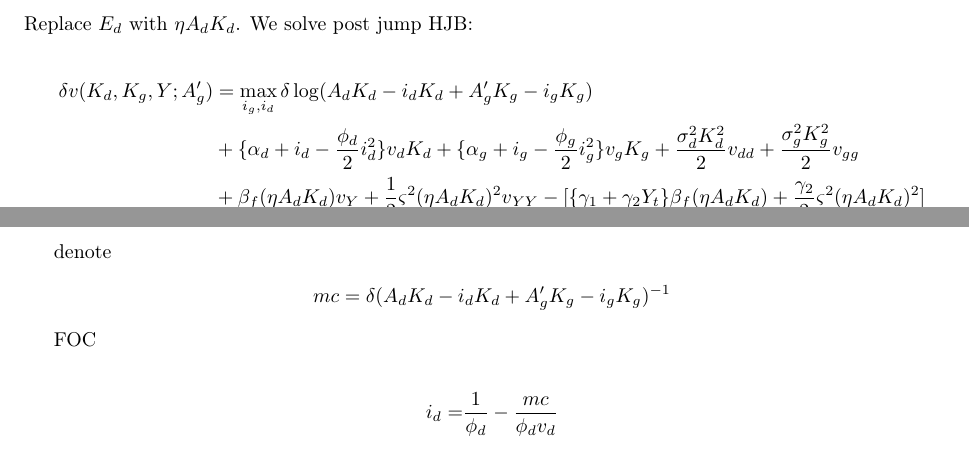
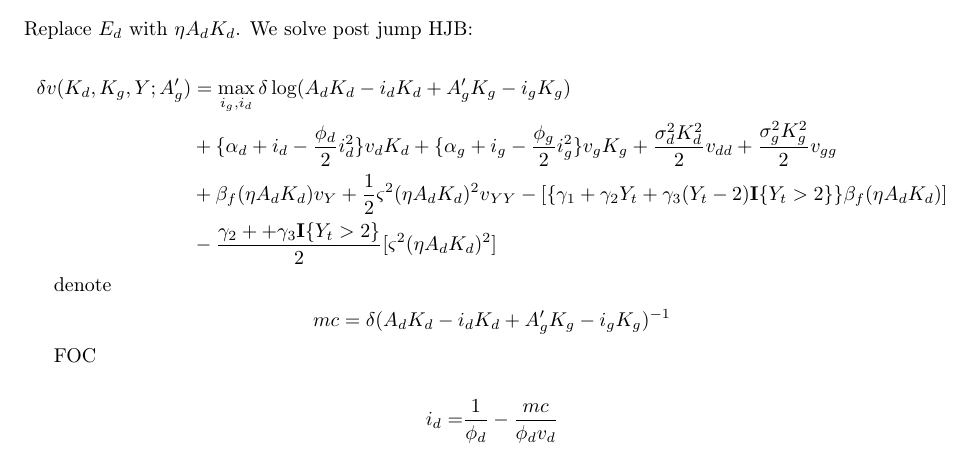
Before and after one commit to binchengecon/TwoCapital, a LaTeX document (write-ups/write-up.tex): two parts of pages 2 and 3 of 7 before the commit and part of page 2 of 6 after it, the two joined at a grey line, cut so that both start at the same text. Compiled offline with pdfLaTeX.

Commit message:
add extra curvature to write up

```diff
--- a/write-ups/write-up.tex
+++ b/write-ups/write-up.tex
@@ -127,7 +134,13 @@ We solve post jump HJB:
 \begin{align*}
 	\delta v(K_{d}, K_{g}, Y; A_g') & =\max_{i_{g},i_{d} }\delta \log(A_dK_d - i_dK_d + A_g'K_g - i_gK_g  ) \\
 	& +\{\alpha_{d}+i_{d}-\frac{\phi_{d}}{2}i_{d}^{2}\}v_{d}K_{d}+\{\alpha_{g}+i_{g}-\frac{\phi_{g}}{2}i_{g}^{2}\}v_{g}K_{g}+\frac{\sigma_{d}^{2}K_{d}^{2}}{2}v_{dd}+\frac{\sigma_{g}^{2}K_{g}^{2}}{2}v_{gg}\\
-	& +\beta_{f} (\eta A_d K_d )v_{Y}+\frac{1}{2}\varsigma^{2}(\eta A_d  K_d)^{2}v{}_{YY} - [\{\gamma_{1}+\gamma_{2}Y_{t}\}\beta_{f}(\eta A_d K_d)+\frac{\gamma_2}{2}\varsigma^{2}(\eta A_d K_d)^{2}]
+	& +\beta_{f} (\eta A_d K_d )v_{Y}+\frac{1}{2}\varsigma^{2}(\eta A_d  K_d)^{2}v{}_{YY} - [\{\gamma_{1}+\gamma_{2}Y_{t}+ \gamma_3 (Y_t - 2) \mathbf
+ {I} \{Y_t > 2
+ \}\}\beta_{f}(\eta A_d K_d)]\\
+ &
+ -\frac{\gamma_2 + + \gamma_3 \mathbf
+ {I} \{Y_t > 2
+ \}}{2}[ \varsigma^{2}(\eta A_d K_d)^{2}]
 \end{align*}
 
 denote
```
Also changed, not shown: write-ups/write-up.pdf, write-ups/write-up.tex (13 more changed lines), 2 other files.
